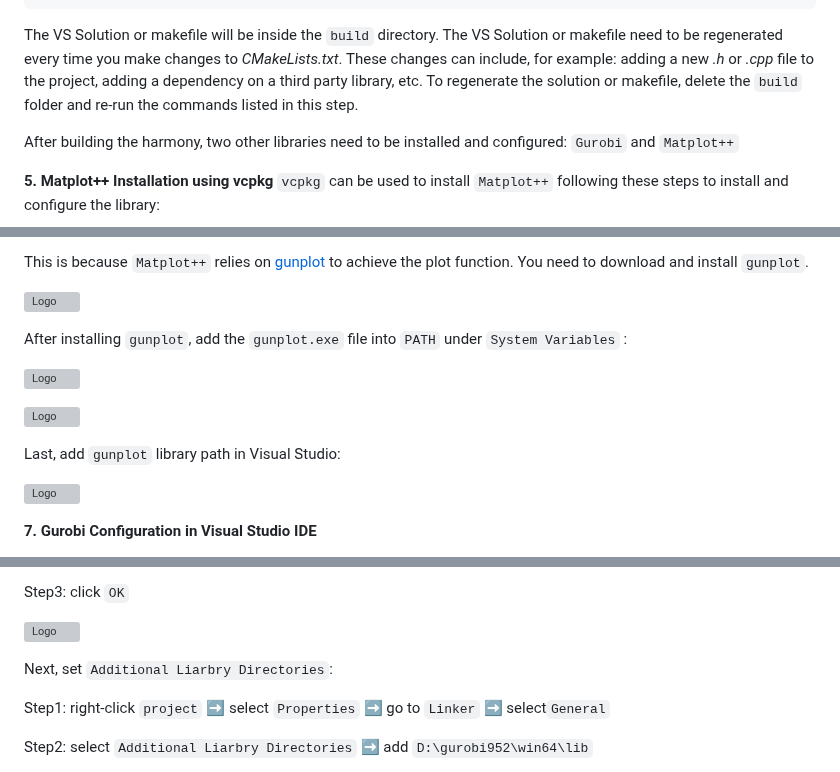
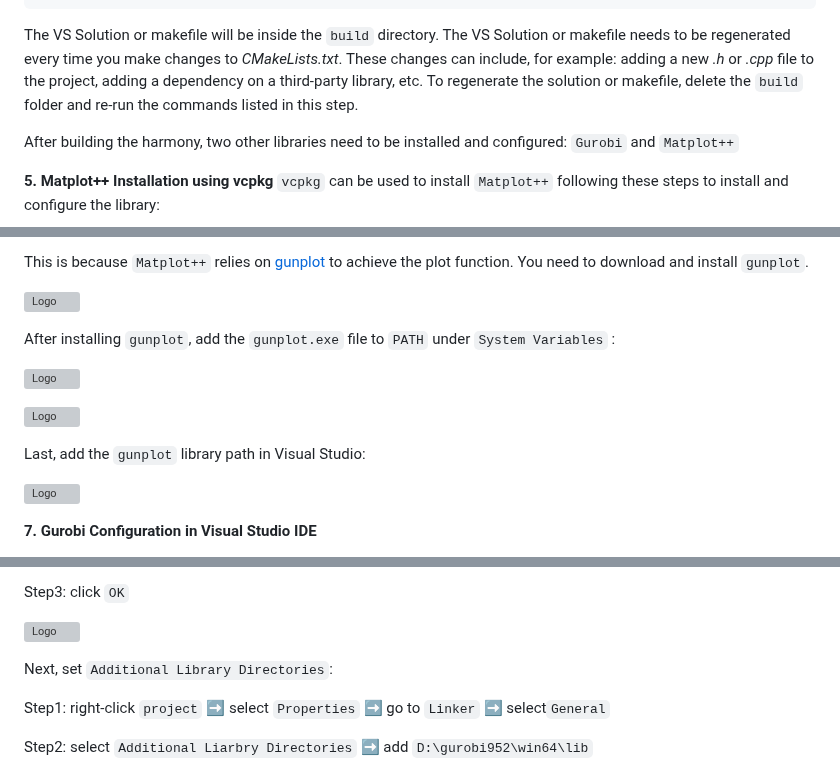
Before and after one commit to CRESYM/Harmony, a Markdown page: docs/installation.md, 3 parts joined by grey strips. Rendered like a GitHub page; grey boxes are pictures that could not be loaded.

````diff
--- a/docs/installation.md
+++ b/docs/installation.md
@@ -85,7 +85,7 @@ cd build
 cmake ..
 ```
 
-The VS Solution or makefile will be inside the `build` directory. The VS Solution or makefile need to be regenerated every time you make changes to *CMakeLists.txt*. These changes can include, for example: adding a new *.h* or *.cpp* file to the project, adding a dependency on a third party library, etc. To regenerate the solution or makefile, delete the `build` folder and re-run the commands listed in this step.
+The VS Solution or makefile will be inside the `build` directory. The VS Solution or makefile needs to be regenerated every time you make changes to *CMakeLists.txt*. These changes can include, for example: adding a new *.h* or *.cpp* file to the project, adding a dependency on a third-party library, etc. To regenerate the solution or makefile, delete the `build` folder and re-run the commands listed in this step.
 
 After building the harmony, two other libraries need to be installed and configured: `Gurobi` and `Matplot++`
 
@@ -133,7 +133,7 @@ This is because `Matplot++` relies on [gunplot](https://sourceforge.net/projects
   <img src="assets\matplot++_f3.png" alt="Logo" width="660">
 </p>
 
-After installing `gunplot`, add the `gunplot.exe` file into `PATH` under `System Variables` :
+After installing `gunplot`, add the `gunplot.exe` file to `PATH` under `System Variables` :
 <p align="left">
   <img src="assets\matplot++_f2.jpg" alt="Logo" width="350">
 </p>
@@ -142,7 +142,7 @@ After installing `gunplot`, add the `gunplot.exe` file into `PATH` under `System
   <img src="assets\matplot++_f1.jpg" alt="Logo" width="350">
 </p>
 
-Last, add `gunplot` library path in Visual Studio:
+Last, add the `gunplot` library path in Visual Studio:
 <p align="left">
   <img src="assets\matplot++_f5.jpg" alt="Logo" width="660">
 </p>
@@ -189,7 +189,7 @@ Step3: click `OK`
     <img src="assets\gurobi_config_f4.jpg" alt="Logo" width="660">
   </p>
 
- Next, set `Additional Liarbry Directories`:
+ Next, set `Additional Library Directories`:
 
  Step1: right-click `project` ➡ select `Properties` ➡ go to `Linker` ➡ select`General`
 
````
Also changed, not shown: other parts of docs/installation.md (+10 -10 lines).
